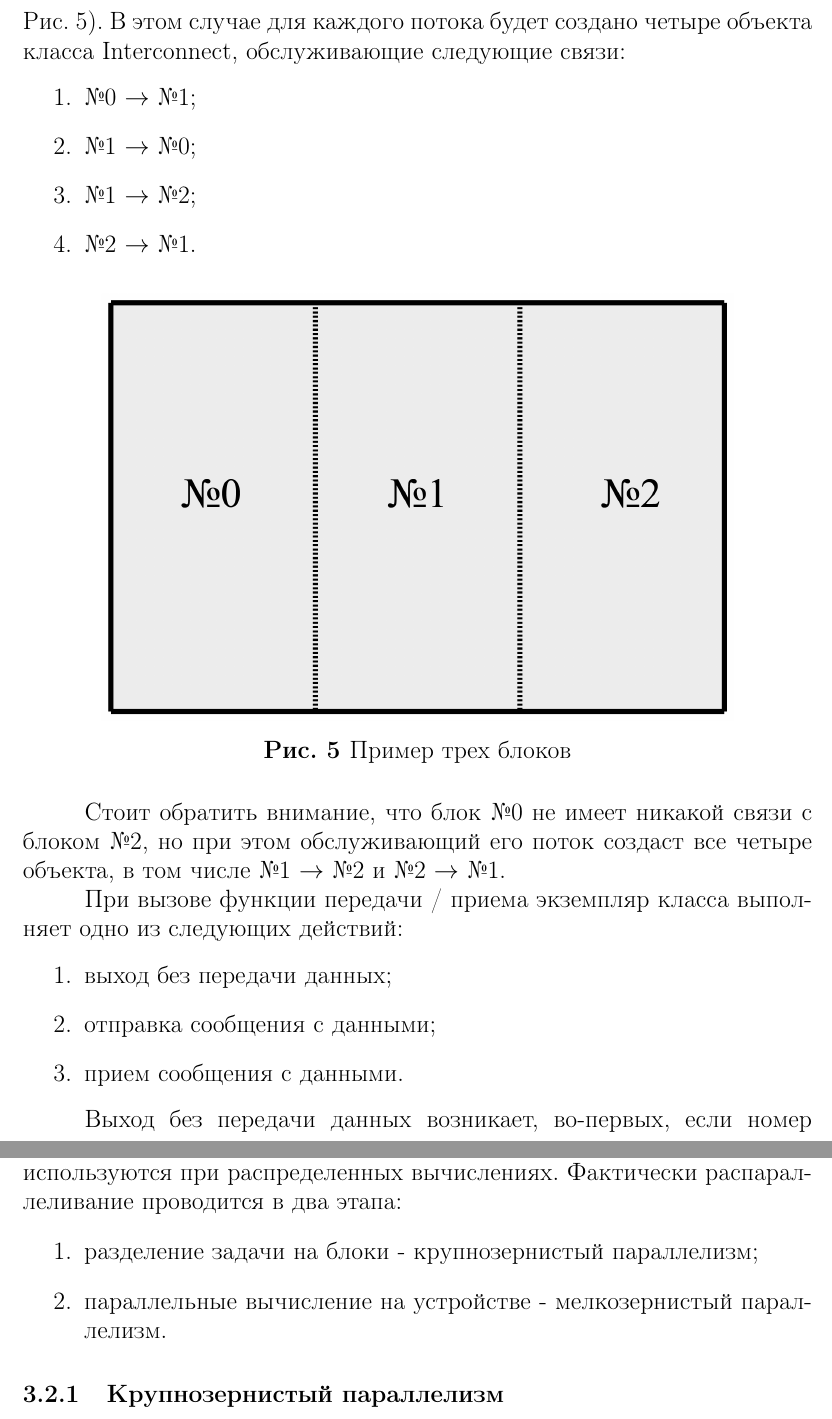
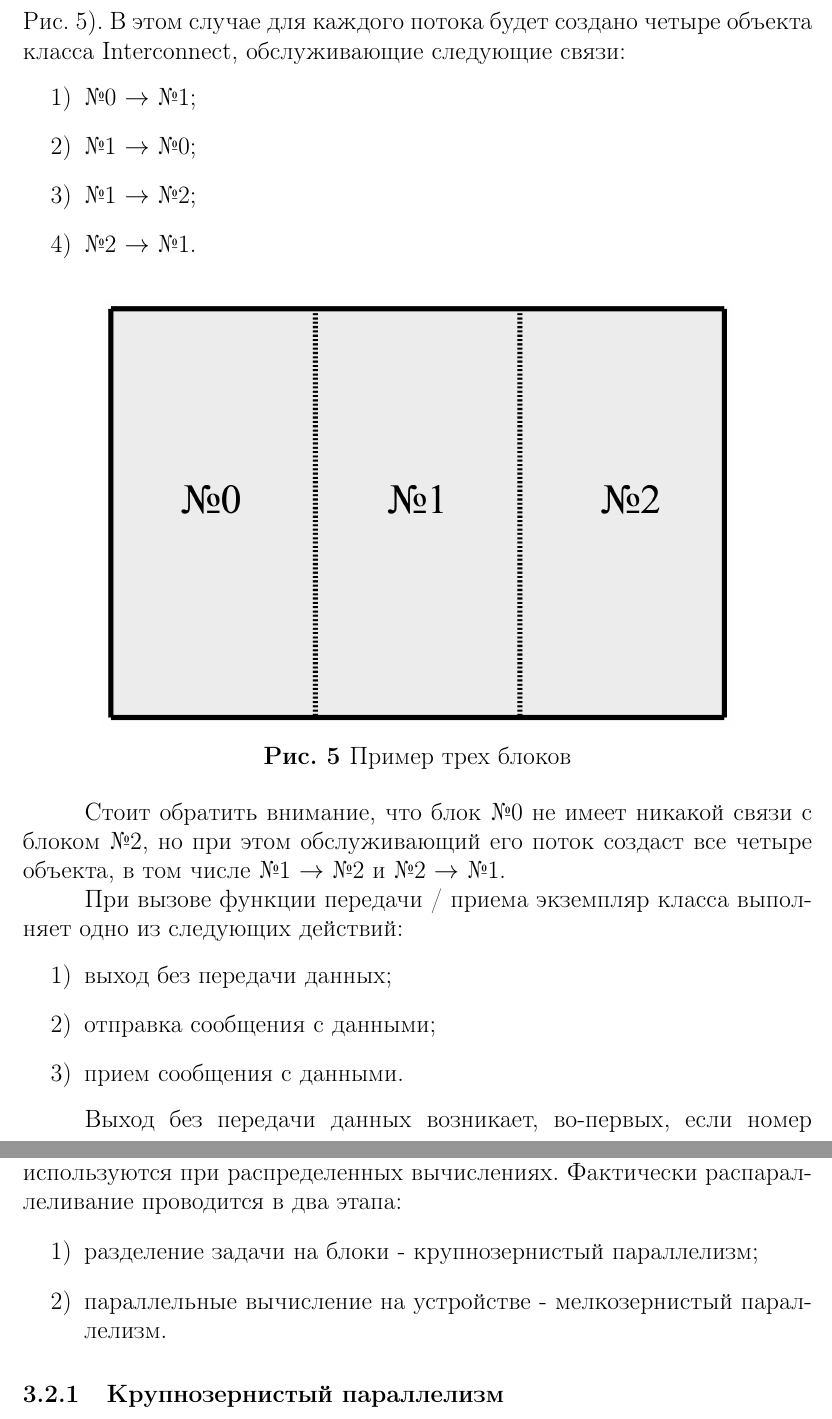
Before and after one commit to Chester94/Diplom, a LaTeX thesis (Diplom.tex): two parts of pages 18 and 23 of 30, joined at a grey line, cut so that both start at the same text. The pictures show the PDF file Diplom.pdf that the author committed with the source.

Commit message:
В списках 1. -> 1)

```diff
--- a/Diplom.tex
+++ b/Diplom.tex
@@ -312,9 +312,9 @@ $$b_i > 1.$$
 
 \par Автоматизация вычислений дифференциальных уравнений, в том числе и диффузионных, как уже было сказано выше, требует использования численных методов решения. В данном проекте было реализовано несколько подобных методов:
 \begin{enumerate}
-\item метод Эйлера;
-\item метод Рунге-Кутта;
-\item метод Дормана-Принса.
+\item[1)] метод Эйлера;
+\item[2)] метод Рунге-Кутта;
+\item[3)] метод Дормана-Принса.
 \end{enumerate}
 
 \par Первый методов является самым простым из всех перечисленных. Он включает в себя одну стадию вычислений и имеет постоянный шаг.
@@ -436,10 +436,10 @@ $$b_i > 1.$$
 
 \par Каждый поток исполнения создает экземпляр класса Interconnect для обслуживания связи между парой блоков. Подобные объекты создаются на любую связь между блоками, даже если ни один из блоков данного соединения не относится к рассматриваемому потоку. В качестве пояснения приведем следующий пример. Пусть область задачи состоит из трех блоков: №0, №1 и №2, распределенных на трех разных потоках. Предположим, что блок №1 соединен с блоком №0 и блоком №2 (см. Рис.~\ref{ris:3Block_ex}). В этом случае для каждого потока будет создано четыре объекта класса Interconnect, обслуживающие следующие связи:
 \begin{enumerate}
-\item {№0 $\to$ №1};
-\item {№1 $\to$ №0};
-\item {№1 $\to$ №2};
-\item {№2 $\to$ №1}.
+\item[1)] {№0 $\to$ №1};
+\item[2)] {№1 $\to$ №0};
+\item[3)] {№1 $\to$ №2};
+\item[4)] {№2 $\to$ №1}.
 \end{enumerate}
 
 \begin{figure}[h]
@@ -452,9 +452,9 @@ $$b_i > 1.$$
 
 \par При вызове функции передачи~/~приема экземпляр класса выполняет одно из следующих действий:
 \begin{enumerate}
-\item выход без передачи данных;
-\item отправка сообщения с данными;
-\item прием сообщения с данными.
+\item[1)] выход без передачи данных;
+\item[2)] отправка сообщения с данными;
+\item[3)] прием сообщения с данными.
 \end{enumerate}
 
 \par Выход без передачи данных возникает, во-первых, если номер потока-отправителя совпадает с номером потока-получателя, что означает, что блоки располагаются в пределах одной машины, а, возможно, даже на одном устройстве. Понятно, что в подобной ситуации пересылка как таковая не требуется. Второй случай выхода без передачи возможен, если вызвавший поток не имеет отношения к обрабатываемой связи. В приведенном примере он произойдет, когда поток, обслуживающий блок №0, вызовет функцию передачи~/~приема на экземпляре класса Interconnect {№1$\to$ №2} или {№2 $\to$ №1}.
@@ -525,8 +525,8 @@ $$b_i > 1.$$
 
 \par Поговорим чуть подробнее о механизмах и инструментах, которые используются при распределенных вычислениях. Фактически распараллеливание проводится в два этапа:
 \begin{enumerate}
-\item разделение задачи на блоки - крупнозернистый параллелизм;
-\item параллельные вычисление на устройстве - мелкозернистый параллелизм.
+\item[1)] разделение задачи на блоки - крупнозернистый параллелизм;
+\item[2)] параллельные вычисление на устройстве - мелкозернистый параллелизм.
 \end{enumerate}
 
 \subsubsection{Крупнозернистый параллелизм}
```
Also changed, not shown: Diplom.pdf, Diplom.tex (32 more changed lines), 2 other files.
